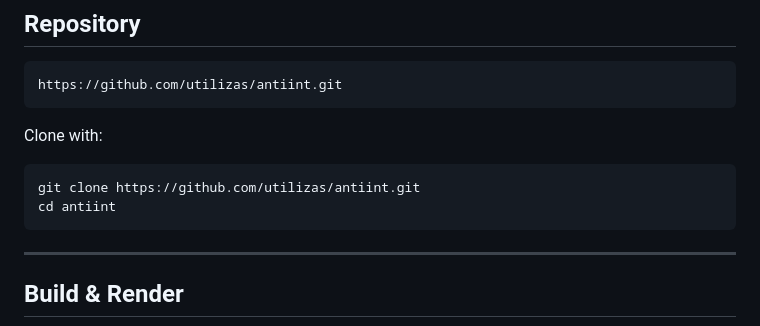
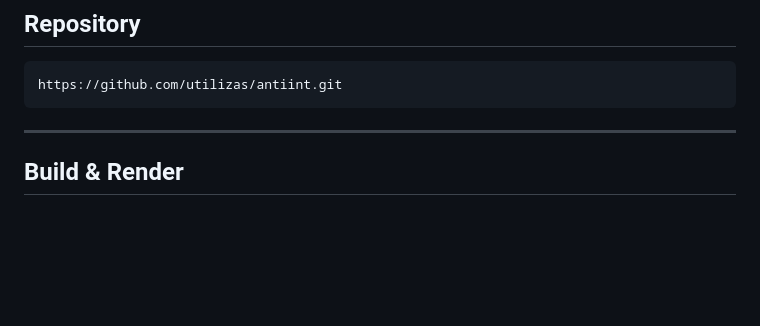
Before and after one commit to utilizas/antiint, a Markdown page: README.md, the part around the change. Drawn GitHub-style; blank space fills up the shorter version.

Commit message:
Update README.md with new content and formatting

````diff
--- a/README.md
+++ b/README.md
@@ -60,13 +60,6 @@ The monograph is available at the following URLs:
 https://github.com/utilizas/antiint.git
 ```
 
-Clone with:
-
-```bash
-git clone https://github.com/utilizas/antiint.git
-cd antiint
-```
-
 ---
 
 ## Build & Render
````
